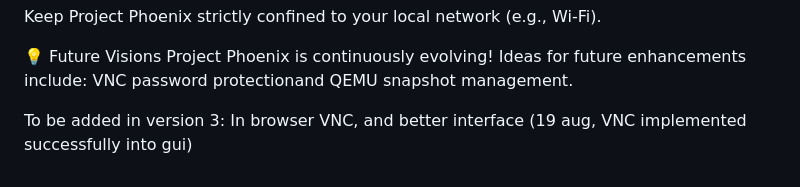
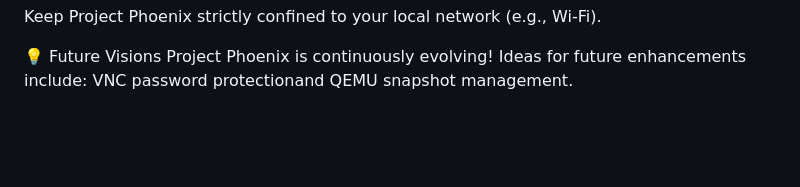
Before and after one commit to Flashbang-Time/project-phoenix, a Markdown page: README.md, the part around the change. Rendered like a GitHub page; blank space fills up the shorter version.

```diff
--- a/README.md
+++ b/README.md
@@ -69,5 +69,3 @@ Keep Project Phoenix strictly confined to your local network (e.g., Wi-Fi).
 
 💡 Future Visions
 Project Phoenix is continuously evolving! Ideas for future enhancements include: VNC password protectionand QEMU snapshot management.
-
-To be added in version 3: In browser VNC, and better interface (19 aug, VNC implemented successfully into gui)
```
